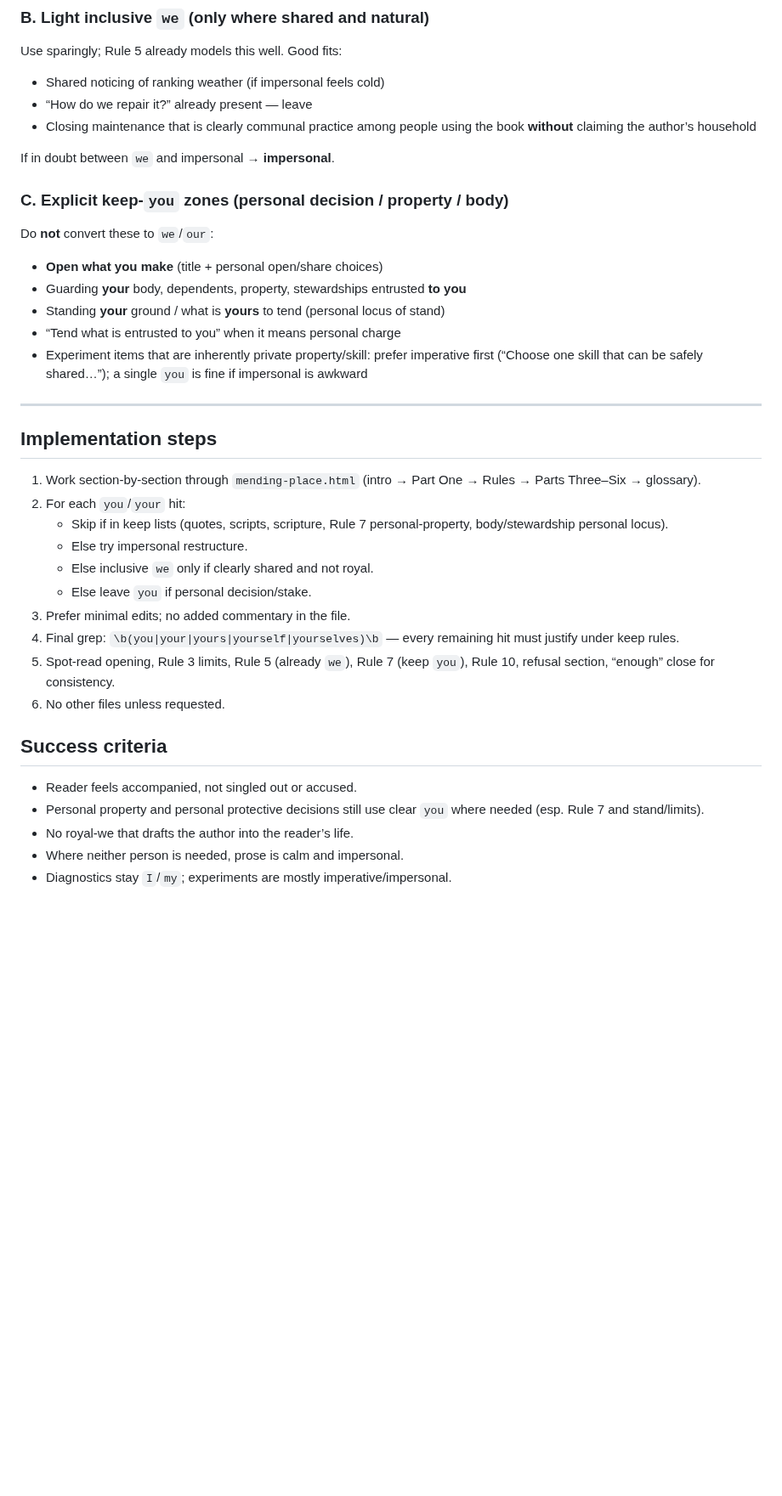
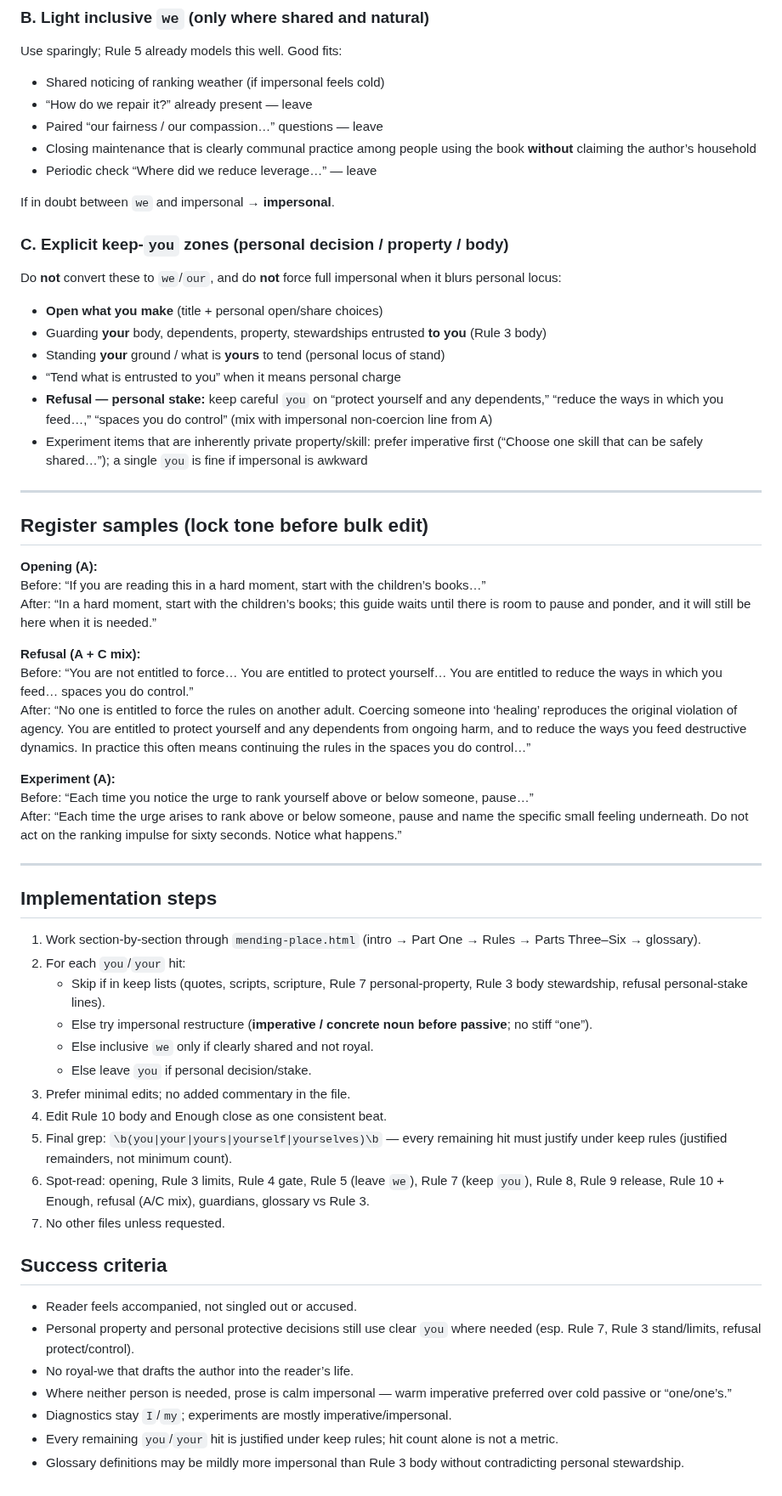
Before and after one commit to jonesde/grok-the-rock, a Markdown page: voice-plan.md, the part around one of its changes. Shown at 85% size. GitHub-like rendering; blank space fills up the shorter version.

Commit message:
Updated voice-plan, pre-run

```diff
--- a/voice-plan.md
+++ b/voice-plan.md
@@ -95,19 +116,38 @@ Use sparingly; Rule 5 already models this well. Good fits:
 
 - Shared noticing of ranking weather (if impersonal feels cold)
 - “How do we repair it?” already present — leave
+- Paired “our fairness / our compassion…” questions — leave
 - Closing maintenance that is clearly communal practice among people using the book **without** claiming the author’s household
+- Periodic check “Where did we reduce leverage…” — leave
 
 If in doubt between `we` and impersonal → **impersonal**.
 
 ### C. Explicit keep-`you` zones (personal decision / property / body)
 
-Do **not** convert these to `we`/`our`:
+Do **not** convert these to `we`/`our`, and do **not** force full impersonal when it blurs personal locus:
 
 - **Open what you make** (title + personal open/share choices)
-- Guarding **your** body, dependents, property, stewardships entrusted **to you**
+- Guarding **your** body, dependents, property, stewardships entrusted **to you** (Rule 3 body)
 - Standing **your** ground / what is **yours** to tend (personal locus of stand)
 - “Tend what is entrusted to you” when it means personal charge
+- **Refusal — personal stake:** keep careful `you` on “protect yourself and any dependents,” “reduce the ways in which you feed…,” “spaces you do control” (mix with impersonal non-coercion line from A)
 - Experiment items that are inherently private property/skill: prefer imperative first (“Choose one skill that can be safely shared…”); a single `you` is fine if impersonal is awkward
+
+---
+
+## Register samples (lock tone before bulk edit)
+
+**Opening (A):**
+Before: “If you are reading this in a hard moment, start with the children’s books…”
+After: “In a hard moment, start with the children’s books; this guide waits until there is room to pause and ponder, and it will still be here when it is needed.”
+
+**Refusal (A + C mix):**
+Before: “You are not entitled to force… You are entitled to protect yourself… You are entitled to reduce the ways in which you feed… spaces you do control.”
+After: “No one is entitled to force the rules on another adult. Coercing someone into ‘healing’ reproduces the original violation of agency. You are entitled to protect yourself and any dependents from ongoing harm, and to reduce the ways you feed destructive dynamics. In practice this often means continuing the rules in the spaces you do control…”
+
+**Experiment (A):**
+Before: “Each time you notice the urge to rank yourself above or below someone, pause…”
+After: “Each time the urge arises to rank above or below someone, pause and name the specific small feeling underneath. Do not act on the ranking impulse for sixty seconds. Notice what happens.”
 
 ---
 
@@ -115,19 +155,22 @@ Do **not** convert these to `we`/`our`:
 
 1. Work section-by-section through `mending-place.html` (intro → Part One → Rules → Parts Three–Six → glossary).
 2. For each `you`/`your` hit:
-   - Skip if in keep lists (quotes, scripts, scripture, Rule 7 personal-property, body/stewardship personal locus).
-   - Else try impersonal restructure.
+   - Skip if in keep lists (quotes, scripts, scripture, Rule 7 personal-property, Rule 3 body stewardship, refusal personal-stake lines).
+   - Else try impersonal restructure (**imperative / concrete noun before passive**; no stiff “one”).
    - Else inclusive `we` only if clearly shared and not royal.
    - Else leave `you` if personal decision/stake.
 3. Prefer minimal edits; no added commentary in the file.
-4. Final grep: `\b(you|your|yours|yourself|yourselves)\b` — every remaining hit must justify under keep rules.
-5. Spot-read opening, Rule 3 limits, Rule 5 (already `we`), Rule 7 (keep `you`), Rule 10, refusal section, “enough” close for consistency.
-6. No other files unless requested.
+4. Edit Rule 10 body and Enough close as one consistent beat.
+5. Final grep: `\b(you|your|yours|yourself|yourselves)\b` — every remaining hit must justify under keep rules (justified remainders, not minimum count).
+6. Spot-read: opening, Rule 3 limits, Rule 4 gate, Rule 5 (leave `we`), Rule 7 (keep `you`), Rule 8, Rule 9 release, Rule 10 + Enough, refusal (A/C mix), guardians, glossary vs Rule 3.
+7. No other files unless requested.
 
 ## Success criteria
 
 - Reader feels accompanied, not singled out or accused.
-- Personal property and personal protective decisions still use clear `you` where needed (esp. Rule 7 and stand/limits).
+- Personal property and personal protective decisions still use clear `you` where needed (esp. Rule 7, Rule 3 stand/limits, refusal protect/control).
 - No royal-we that drafts the author into the reader’s life.
-- Where neither person is needed, prose is calm and impersonal.
+- Where neither person is needed, prose is calm impersonal — warm imperative preferred over cold passive or “one/one’s.”
 - Diagnostics stay `I`/`my`; experiments are mostly imperative/impersonal.
+- Every remaining `you`/`your` hit is justified under keep rules; hit count alone is not a metric.
+- Glossary definitions may be mildly more impersonal than Rule 3 body without contradicting personal stewardship.
```
Also changed, not shown: other parts of voice-plan.md (+50 -29 lines).
